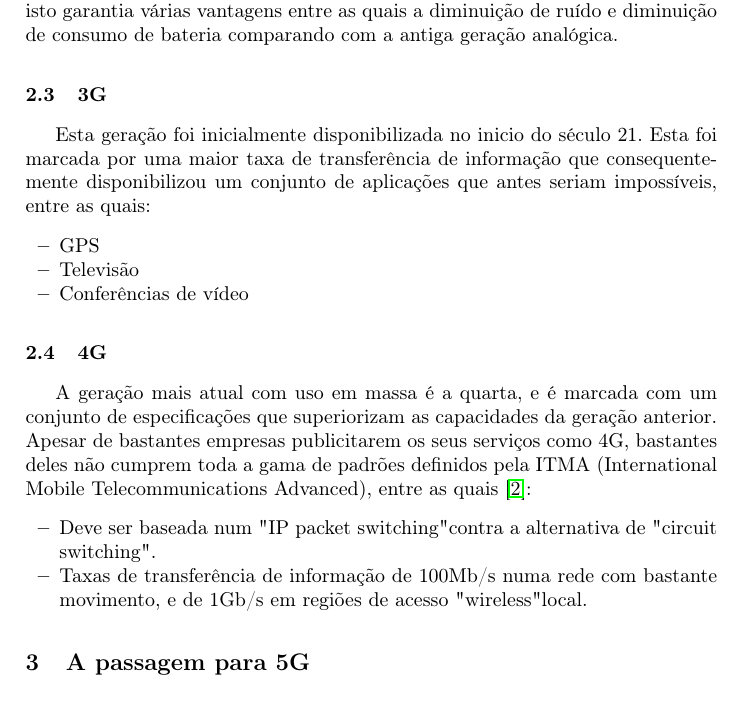
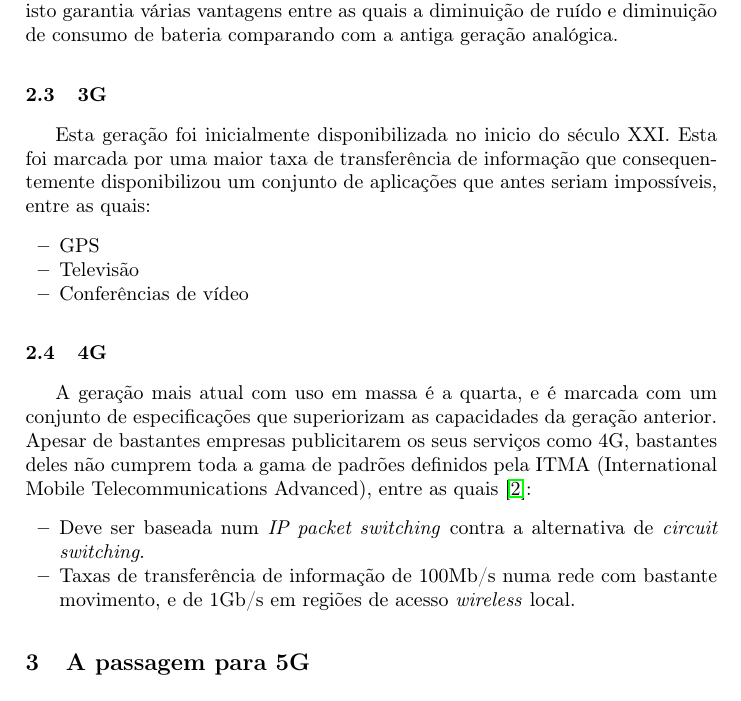
Before and after one commit to MDingas/Redes-de-Computadores, a LaTeX paper (Trabalho 1/relatorio latex/main.tex): part of page 2 of 9, cut so that both start at the same text. Compiled offline with pdfLaTeX.

Commit message:
Update main.tex
Novas alterações.

```diff
--- a/Trabalho 1/relatorio latex/main.tex
+++ b/Trabalho 1/relatorio latex/main.tex
@@ -53,7 +53,7 @@ O surgimento e evolução da tecnologia derivam de necessidades humanas. Uma das
 \subsection{2G}
 \hspace*{1.5em}A segunda geração que foi introduzida no fim da década de 80 \cite{Ton:Pan:Kus} foi marcada pela era digital. As chamadas continuavam a ser enviadas via rádio, mas foi introduzida a prática de codificação digital. Ou seja, a informação que era transmitida pelos dispositivos móveis era inicialmente codificada digitalmente, e isto garantia várias vantagens entre as quais a diminuição de ruído e diminuição de consumo de bateria comparando com a antiga geração analógica.
 \subsection{3G}
-\hspace*{1.5em}Esta geração foi inicialmente disponibilizada no inicio do século 21. Esta foi marcada por uma maior taxa de transferência de informação que consequentemente disponibilizou um conjunto de aplicações que antes seriam impossíveis, entre as quais:
+\hspace*{1.5em}Esta geração foi inicialmente disponibilizada no inicio do século XXI. Esta foi marcada por uma maior taxa de transferência de informação que consequentemente disponibilizou um conjunto de aplicações que antes seriam impossíveis, entre as quais:
 \begin{itemize}
     \item GPS
     \item Televisão
@@ -62,8 +62,8 @@ O surgimento e evolução da tecnologia derivam de necessidades humanas. Uma das
 \subsection{4G}
 \hspace*{1.5em}A geração mais atual com uso em massa é a quarta, e é marcada com um conjunto de especificações que superiorizam as capacidades da geração anterior. Apesar de bastantes empresas publicitarem os seus serviços como 4G, bastantes deles não cumprem toda a gama de padrões definidos pela ITMA (International Mobile Telecommunications Advanced), entre as quais \cite{standards}:
 \begin{itemize}
-    \item Deve ser baseada num "IP packet switching" contra a alternativa de "circuit switching".
-    \item Taxas de transferência de informação de 100Mb/s numa rede com bastante movimento, e de 1Gb/s em regiões de acesso "wireless" local.
+    \item Deve ser baseada num \textit{IP packet switching} contra a alternativa de \textit{circuit switching}.
+    \item Taxas de transferência de informação de 100Mb/s numa rede com bastante movimento, e de 1Gb/s em regiões de acesso \textit{wireless} local.
 \end{itemize}
 
 \section{A passagem para 5G}
```
